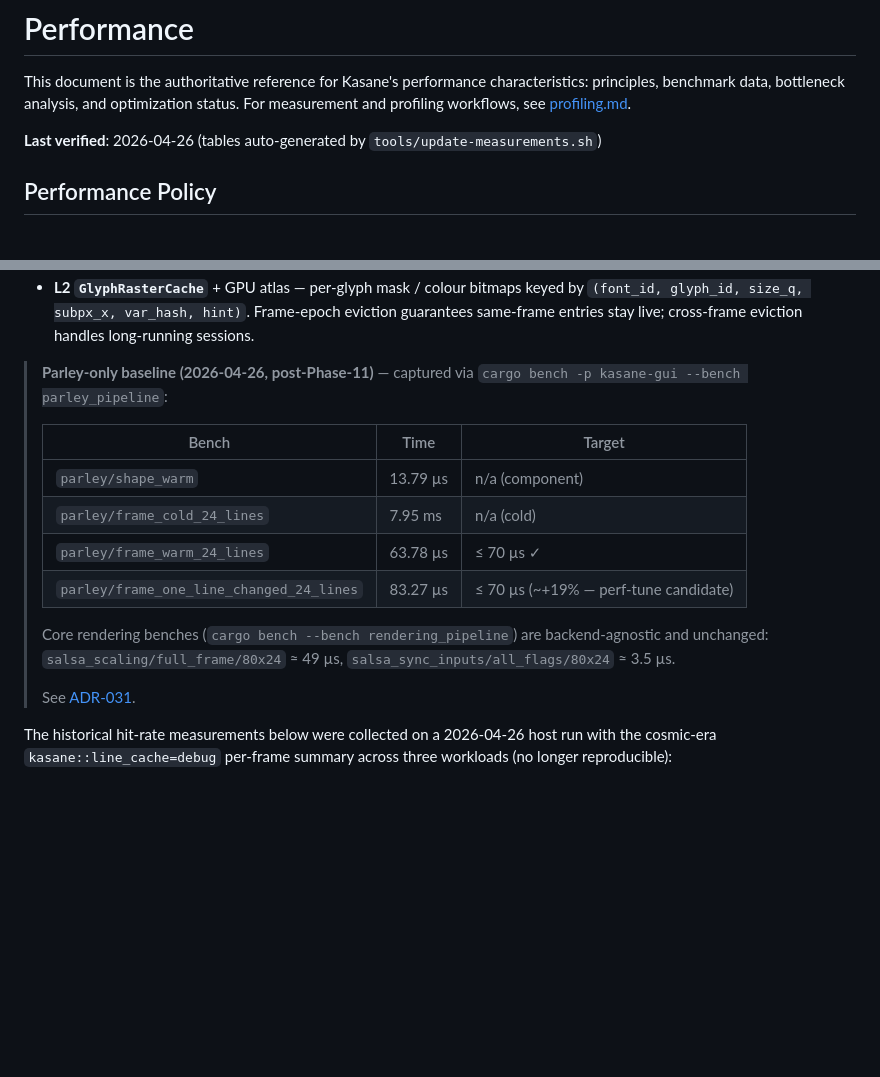
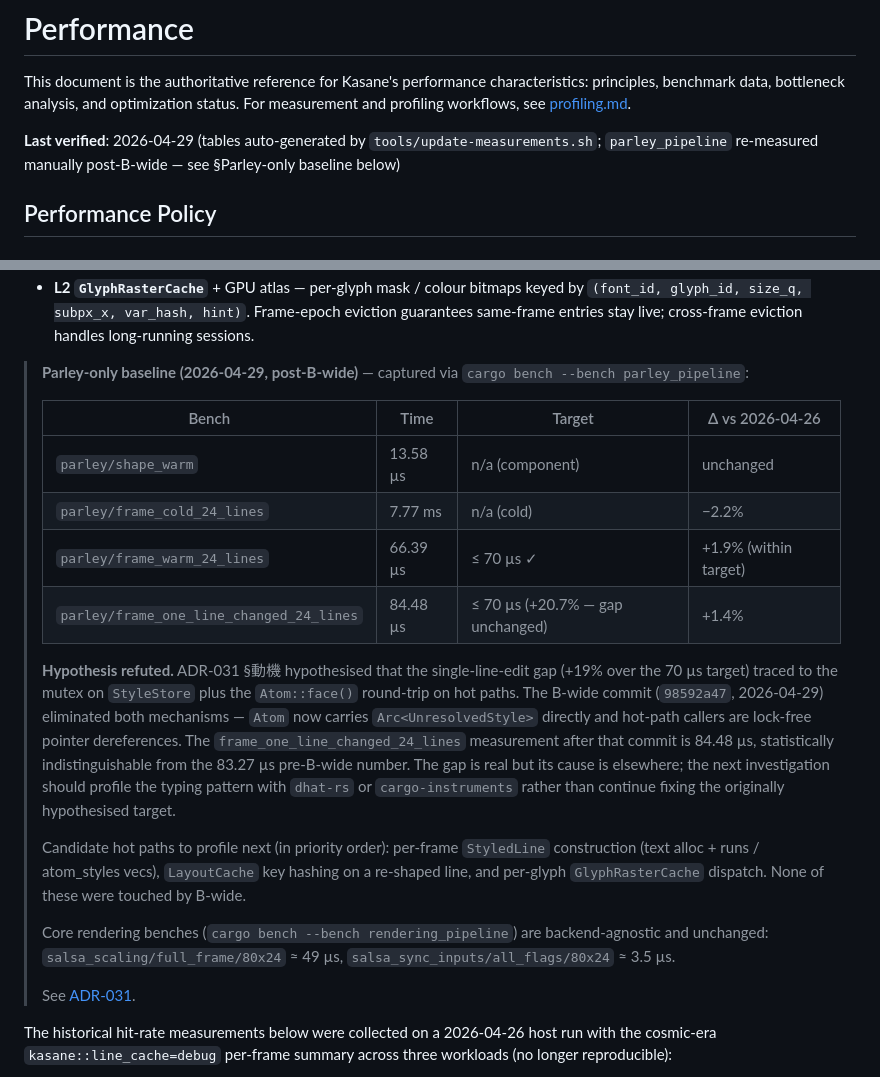
Before and after one commit to Yus314/kasane, a Markdown page: docs/performance.md, 2 parts joined by grey strips. Rendered like a GitHub page; blank space fills up the shorter version.

```diff
--- a/docs/performance.md
+++ b/docs/performance.md
@@ -3,7 +3,7 @@
 This document is the authoritative reference for Kasane's performance characteristics: principles, benchmark data, bottleneck analysis, and optimization status.
 For measurement and profiling workflows, see [profiling.md](./profiling.md).
 
-**Last verified**: 2026-04-26 (tables auto-generated by `tools/update-measurements.sh`)
+**Last verified**: 2026-04-29 (tables auto-generated by `tools/update-measurements.sh`; `parley_pipeline` re-measured manually post-B-wide — see §Parley-only baseline below)
 
 ## Performance Policy
 
@@ -424,19 +424,37 @@ The GPU text pipeline now caches at two levels:
   hint)`. Frame-epoch eviction guarantees same-frame entries stay live;
   cross-frame eviction handles long-running sessions.
 
-> **Parley-only baseline (2026-04-26, post-Phase-11)** — captured via
-> `cargo bench -p kasane-gui --bench parley_pipeline`:
+> **Parley-only baseline (2026-04-29, post-B-wide)** — captured via
+> `cargo bench --bench parley_pipeline`:
 >
-> | Bench | Time | Target |
-> |---|---|---|
-> | `parley/shape_warm` | 13.79 µs | n/a (component) |
-> | `parley/frame_cold_24_lines` | 7.95 ms | n/a (cold) |
-> | `parley/frame_warm_24_lines` | 63.78 µs | ≤ 70 µs ✓ |
-> | `parley/frame_one_line_changed_24_lines` | 83.27 µs | ≤ 70 µs (~+19% — perf-tune candidate) |
+> | Bench | Time | Target | Δ vs 2026-04-26 |
+> |---|---|---|---|
+> | `parley/shape_warm` | 13.58 µs | n/a (component) | unchanged |
+> | `parley/frame_cold_24_lines` | 7.77 ms | n/a (cold) | −2.2% |
+> | `parley/frame_warm_24_lines` | 66.39 µs | ≤ 70 µs ✓ | +1.9% (within target) |
+> | `parley/frame_one_line_changed_24_lines` | 84.48 µs | ≤ 70 µs (+20.7% — gap unchanged) | +1.4% |
 >
-> Core rendering benches (`cargo bench --bench rendering_pipeline`) are
-> backend-agnostic and unchanged: `salsa_scaling/full_frame/80x24` ≈
-> 49 µs, `salsa_sync_inputs/all_flags/80x24` ≈ 3.5 µs.
+> **Hypothesis refuted.** ADR-031 §動機 hypothesised that the
+> single-line-edit gap (+19% over the 70 µs target) traced to the
+> mutex on `StyleStore` plus the `Atom::face()` round-trip on hot
+> paths. The B-wide commit (`98592a47`, 2026-04-29) eliminated both
+> mechanisms — `Atom` now carries `Arc<UnresolvedStyle>` directly and
+> hot-path callers are lock-free pointer dereferences. The
+> `frame_one_line_changed_24_lines` measurement after that commit is
+> 84.48 µs, statistically indistinguishable from the 83.27 µs
+> pre-B-wide number. The gap is real but its cause is elsewhere; the
+> next investigation should profile the typing pattern with `dhat-rs`
+> or `cargo-instruments` rather than continue fixing the originally
+> hypothesised target.
+>
+> Candidate hot paths to profile next (in priority order): per-frame
+> `StyledLine` construction (text alloc + runs / atom_styles vecs),
+> `LayoutCache` key hashing on a re-shaped line, and per-glyph
+> `GlyphRasterCache` dispatch. None of these were touched by B-wide.
+>
+> Core rendering benches (`cargo bench --bench rendering_pipeline`)
+> are backend-agnostic and unchanged: `salsa_scaling/full_frame/80x24`
+> ≈ 49 µs, `salsa_sync_inputs/all_flags/80x24` ≈ 3.5 µs.
 >
 > See [ADR-031](./decisions.md#adr-031-text-stack-migration--cosmic-text--parley--swash-with-protocol-style-redesign).
 
```
Also changed, not shown: docs/decisions.md (+12 -7 lines), docs/roadmap.md (+5 -4 lines).
